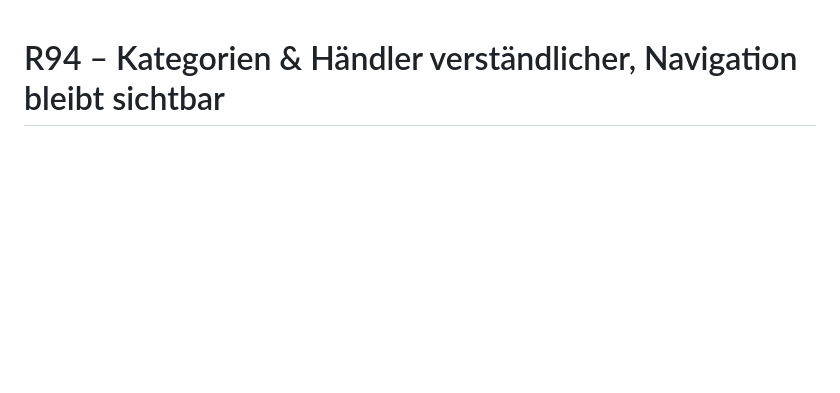
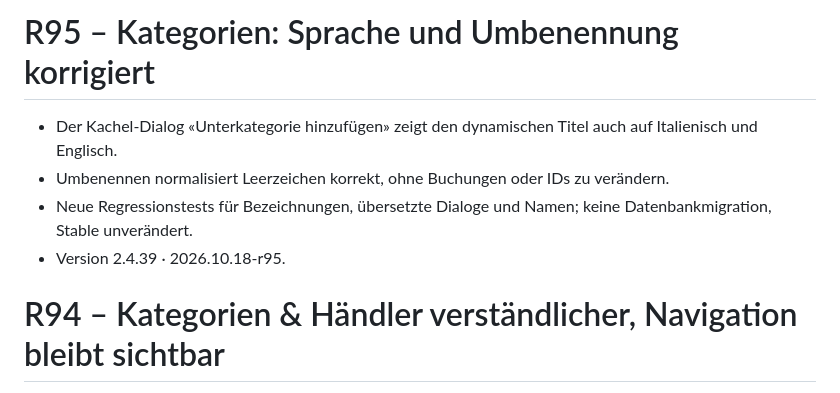
Before and after one commit to tonialemanno/budget-control, a Markdown page: VERSION.md, the part around the change. GitHub-like rendering; blank space fills up the shorter version.

Commit message:
Release R95: translated per-card child forms and corrected name normalization

```diff
--- a/VERSION.md
+++ b/VERSION.md
@@ -1,3 +1,9 @@
+# R95 – Kategorien: Sprache und Umbenennung korrigiert
+- Der Kachel-Dialog «Unterkategorie hinzufügen» zeigt den dynamischen Titel auch auf Italienisch und Englisch.
+- Umbenennen normalisiert Leerzeichen korrekt, ohne Buchungen oder IDs zu verändern.
+- Neue Regressionstests für Bezeichnungen, übersetzte Dialoge und Namen; keine Datenbankmigration, Stable unverändert.
+- Version 2.4.39 · 2026.10.18-r95.
+
 # R94 – Kategorien & Händler verständlicher, Navigation bleibt sichtbar
 - Kategorien werden nur noch in einer Ansicht angezeigt; Unterkategorien sind einklappbar und durchsuchbar.
 - Kategorienamen können direkt bearbeitet werden, ohne IDs, Buchungen, Händler oder Kategorisierungsregeln zu verlieren.
```
